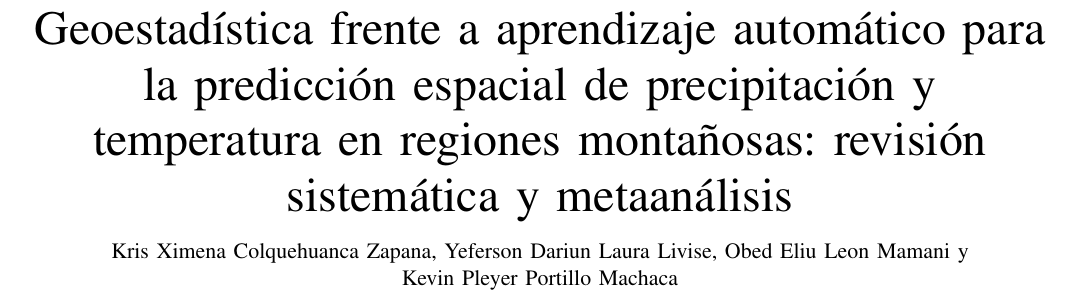
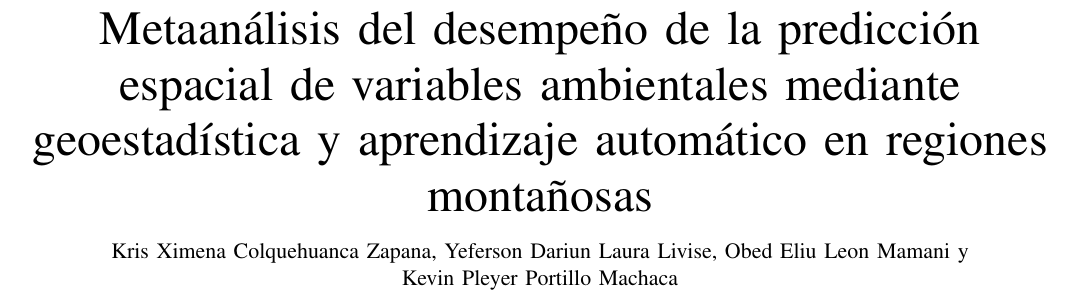
Before and after one commit to Prdelta/revisison_sistematica, a LaTeX paper (articulo_ieee/articulo.tex): part of page 1 of 7, cut at the place of the change. Compiled offline with pdfLaTeX.

Commit message:
Corrige el título del trabajo
Título: Metaanálisis del desempeño de la predicción espacial de variables
ambientales mediante geoestadística y aprendizaje automático en regiones
montañosas. Se actualiza en el artículo, la presentación, el informe
consolidado y el README.

```diff
--- a/articulo_ieee/articulo.tex
+++ b/articulo_ieee/articulo.tex
@@ -21,7 +21,7 @@
 \renewcommand{\IEEEkeywordsname}{Palabras clave}
 \begin{document}
 
-\title{Geoestadística frente a aprendizaje automático para la predicción espacial de precipitación y temperatura en regiones montañosas: revisión sistemática y metaanálisis}
+\title{Metaanálisis del desempeño de la predicción espacial de variables ambientales mediante geoestadística y aprendizaje automático en regiones montañosas}
 
 \author{Kris~Ximena~Colquehuanca~Zapana,
         Yeferson~Dariun~Laura~Livise,
@@ -30,7 +30,7 @@
 \thanks{Los autores pertenecen a la Facultad de Ingeniería Estadística e Informática, Universidad Nacional del Altiplano, Puno, Perú. Trabajo elaborado en el curso de Estadística Espacial (docente: Fred Torres Cruz).}}
 
 \markboth{Universidad Nacional del Altiplano -- Estadística Espacial, 2026}%
-{Colquehuanca \MakeLowercase{\textit{et al.}}: Geoestadística frente a aprendizaje automático en regiones montañosas}
+{Colquehuanca \MakeLowercase{\textit{et al.}}: Metaanálisis de la predicción espacial en regiones montañosas}
 
 \maketitle
 
```
Also changed, not shown: README.md, articulo_ieee/articulo.pdf, 2 other files.
